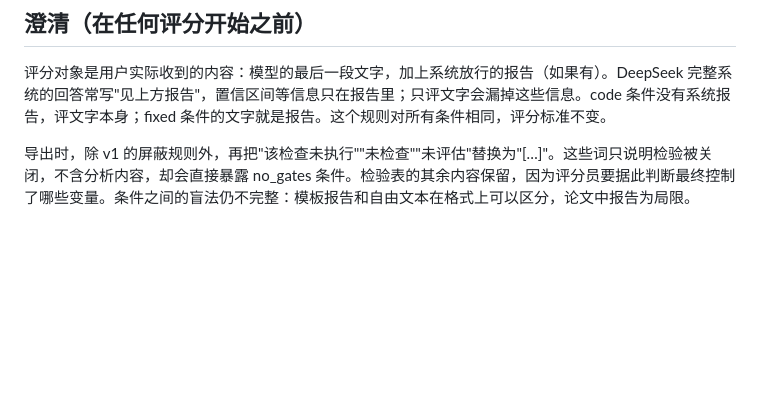
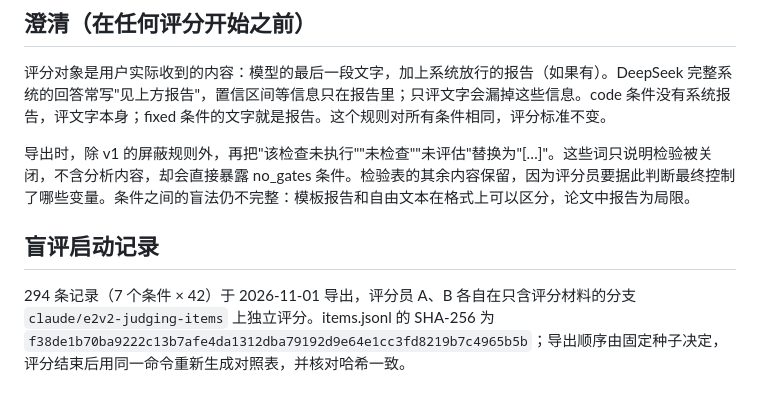
Before and after one commit to zhangwuziyang/LSC, a Markdown page: docs/E2V2_PLAN.md, the part around the change. Rendered like a GitHub page; blank space fills up the shorter version.

Commit message:
Record judging start and blinded-items hash
Co-Authored-By: Claude Opus 5.5 <noreply@anthropic.com>
Claude-Session: https://claude.ai/code/session_01VzCX5h9V2ZsZ1NM683w2Vr

```diff
--- a/docs/E2V2_PLAN.md
+++ b/docs/E2V2_PLAN.md
@@ -40,3 +40,6 @@ v1 的 no_gates 条件把检验结果显示为"通过（检查已关闭）"，
 评分对象是用户实际收到的内容：模型的最后一段文字，加上系统放行的报告（如果有）。DeepSeek 完整系统的回答常写"见上方报告"，置信区间等信息只在报告里；只评文字会漏掉这些信息。code 条件没有系统报告，评文字本身；fixed 条件的文字就是报告。这个规则对所有条件相同，评分标准不变。
 
 导出时，除 v1 的屏蔽规则外，再把"该检查未执行""未检查""未评估"替换为"[…]"。这些词只说明检验被关闭，不含分析内容，却会直接暴露 no_gates 条件。检验表的其余内容保留，因为评分员要据此判断最终控制了哪些变量。条件之间的盲法仍不完整：模板报告和自由文本在格式上可以区分，论文中报告为局限。
+
+## 盲评启动记录
+294 条记录（7 个条件 × 42）于 2026-11-01 导出，评分员 A、B 各自在只含评分材料的分支 `claude/e2v2-judging-items` 上独立评分。items.jsonl 的 SHA-256 为 `f38de1b70ba9222c13b7afe4da1312dba79192d9e64e1cc3fd8219b7c4965b5b`；导出顺序由固定种子决定，评分结束后用同一命令重新生成对照表，并核对哈希一致。
```
